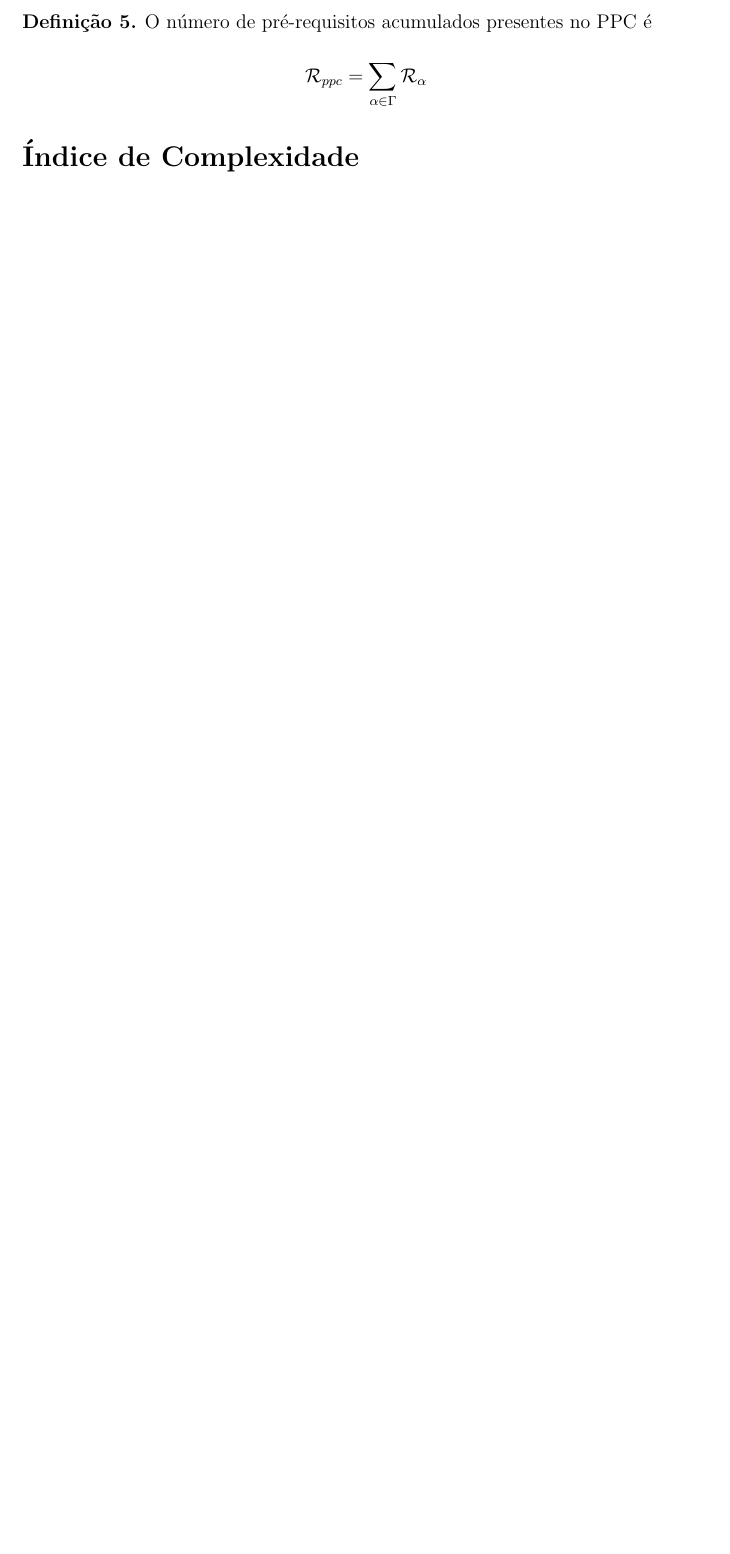
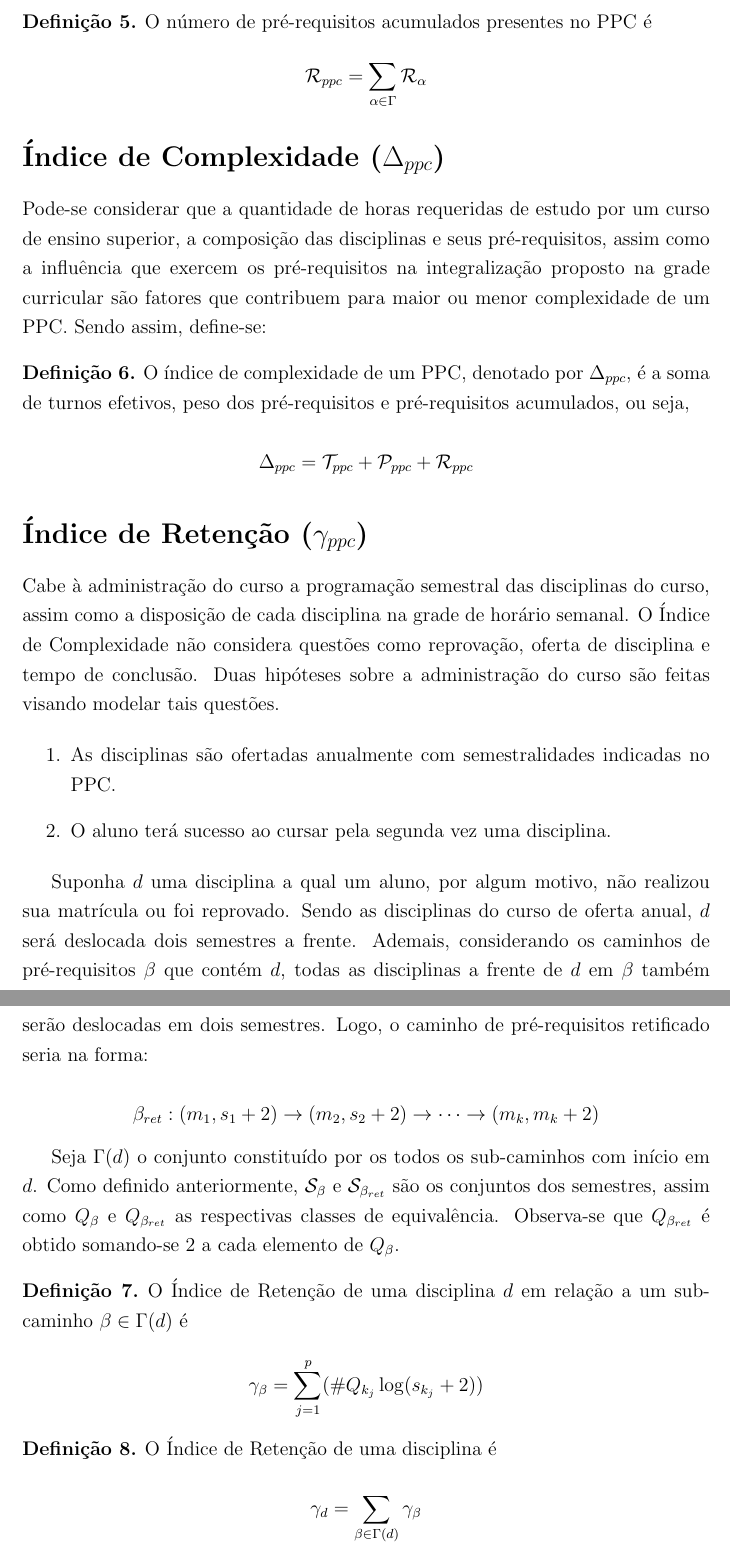
Before and after one commit to ikaroruan/Report_IC, a LaTeX document (APPC_2018/report.tex): part of page 7 of 7 before the commit and two parts of pages 7 and 8 of 9 after it, the two joined at a grey line, cut so that both start at the same text, the shorter picture padded with empty space. Compiled offline with pdfLaTeX.

Commit message:
Objectives done.

```diff
--- a/APPC_2018/report.tex
+++ b/APPC_2018/report.tex
@@ -167,4 +167,45 @@ O número de pré-requisitos acumulados presentes no PPC é
 $$ \mathcal{R}_{ppc} = \sum_{\alpha \in \Gamma} \mathcal{R}_\alpha $$
 \end{definicao}
 
-\section*{Índice de Complexidade}
+\section*{Índice de Complexidade ($\Delta_{ppc}$)}
+Pode-se considerar que a quantidade de horas requeridas de estudo por um curso de ensino superior, a composição das disciplinas e seus pré-requisitos, assim
+como a influência que exercem os pré-requisitos na integralização proposto na grade curricular são fatores que contribuem para maior ou menor complexidade
+de um PPC. Sendo assim, define-se:
+
+\begin{definicao}
+O índice de complexidade de um PPC, denotado por $\Delta_{ppc}$, é a soma de turnos efetivos, peso dos pré-requisitos e pré-requisitos acumulados, ou seja,
+
+$$\Delta_{ppc} = \mathcal{T}_{ppc} + \mathcal{P}_{ppc} + \mathcal{R}_{ppc}$$
+\end{definicao}
+
+\section*{Índice de Retenção ($\gamma_{ppc}$)}
+
+Cabe à administração do curso a programação semestral das disciplinas do curso, assim como a disposição de cada disciplina na grade de horário semanal. O
+Índice de Complexidade não considera questões como reprovação, oferta de disciplina e tempo de conclusão. Duas hipóteses sobre a administração do curso
+são feitas visando modelar tais questões.
+
+\begin{enumerate}
+\item As disciplinas são ofertadas anualmente com semestralidades indicadas no PPC.
+\item O aluno terá sucesso ao cursar pela segunda vez uma disciplina.
+\end{enumerate}
+
+Suponha $d$ uma disciplina a qual um aluno, por algum motivo, não realizou sua matrícula ou foi reprovado. Sendo as disciplinas do curso de oferta anual,
+$d$ será deslocada dois semestres a frente. Ademais, considerando os caminhos de pré-requisitos $\beta$ que contém $d$, todas as disciplinas a frente de
+$d$ em $\beta$ também serão deslocadas em dois semestres. Logo, o caminho de pré-requisitos retificado seria na forma:
+
+$$ \beta_{ret}: (m_1, s_1 + 2) \rightarrow (m_2, s_2 + 2) \rightarrow \cdots \rightarrow (m_k, m_k +2) $$
+
+Seja $\Gamma(d)$ o conjunto constituído por os todos os sub-caminhos com início em $d$. Como definido anteriormente, $\mathcal{S}_\beta$ e
+$\mathcal{S}_{\beta_{ret}}$ são os conjuntos dos semestres, assim como $Q_\beta$ e $Q_{\beta_{ret}}$ as respectivas classes de
+equivalência. Observa-se que $Q_{\beta_{ret}}$ é obtido somando-se 2 a cada elemento de $Q_\beta$.
+
+\begin{definicao}
+O Índice de Retenção de uma disciplina $d$ em relação a um sub-caminho $\beta \in \Gamma(d)$ é
+
+$$ \gamma_{\beta} = \sum_{j = 1}^{p}(\#Q_{k_j} \log(s_{k_j}+2)) $$
+\end{definicao}
+
+\begin{definicao}
+O Índice de Retenção de uma disciplina é
+
+$$ \gamma_d = \sum_{\beta \in \Gamma(d)} \gamma_\beta $$
```
Also changed, not shown: APPC_2018/report.pdf, APPC_2018/report.tex (23 more changed lines), 2 other files.
